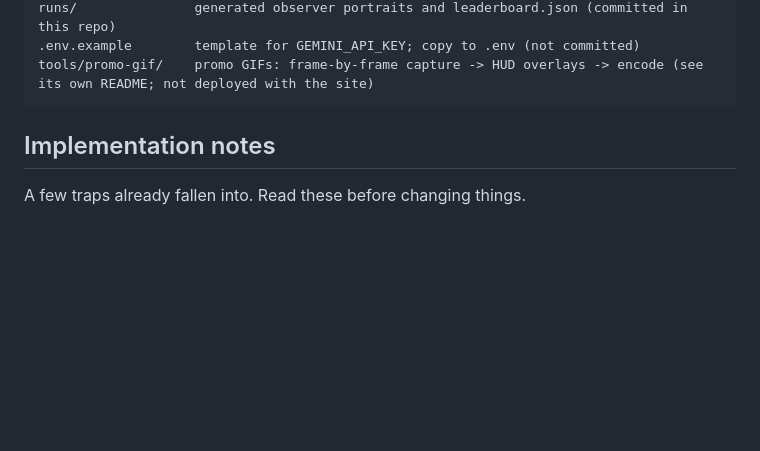
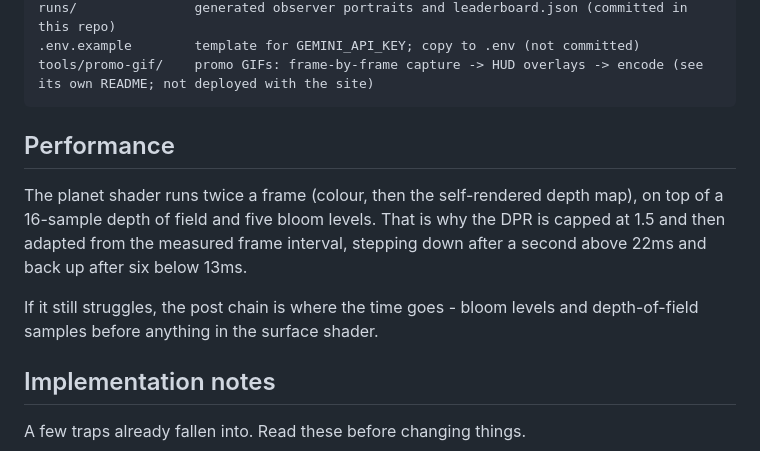
Before and after one commit to Deadsec69/dimension-strike-surviva, a Markdown page: README.md, the part around the change. GitHub-like rendering; blank space fills up the shorter version.

Commit message:
docs(readme): a performance section pointing at the post chain
Says where to look first, which is not where most people would guess.

````diff
--- a/README.md
+++ b/README.md
@@ -245,6 +245,15 @@ runs/               generated observer portraits and leaderboard.json (committed
 .env.example        template for GEMINI_API_KEY; copy to .env (not committed)
 tools/promo-gif/    promo GIFs: frame-by-frame capture -> HUD overlays -> encode (see its own README; not deployed with the site)
 ```
+
+## Performance
+
+The planet shader runs twice a frame (colour, then the self-rendered depth map), on top of a 16-sample
+depth of field and five bloom levels. That is why the DPR is capped at 1.5 and then adapted from the
+measured frame interval, stepping down after a second above 22ms and back up after six below 13ms.
+
+If it still struggles, the post chain is where the time goes - bloom levels and depth-of-field samples
+before anything in the surface shader.
 
 ## Implementation notes
 
````
